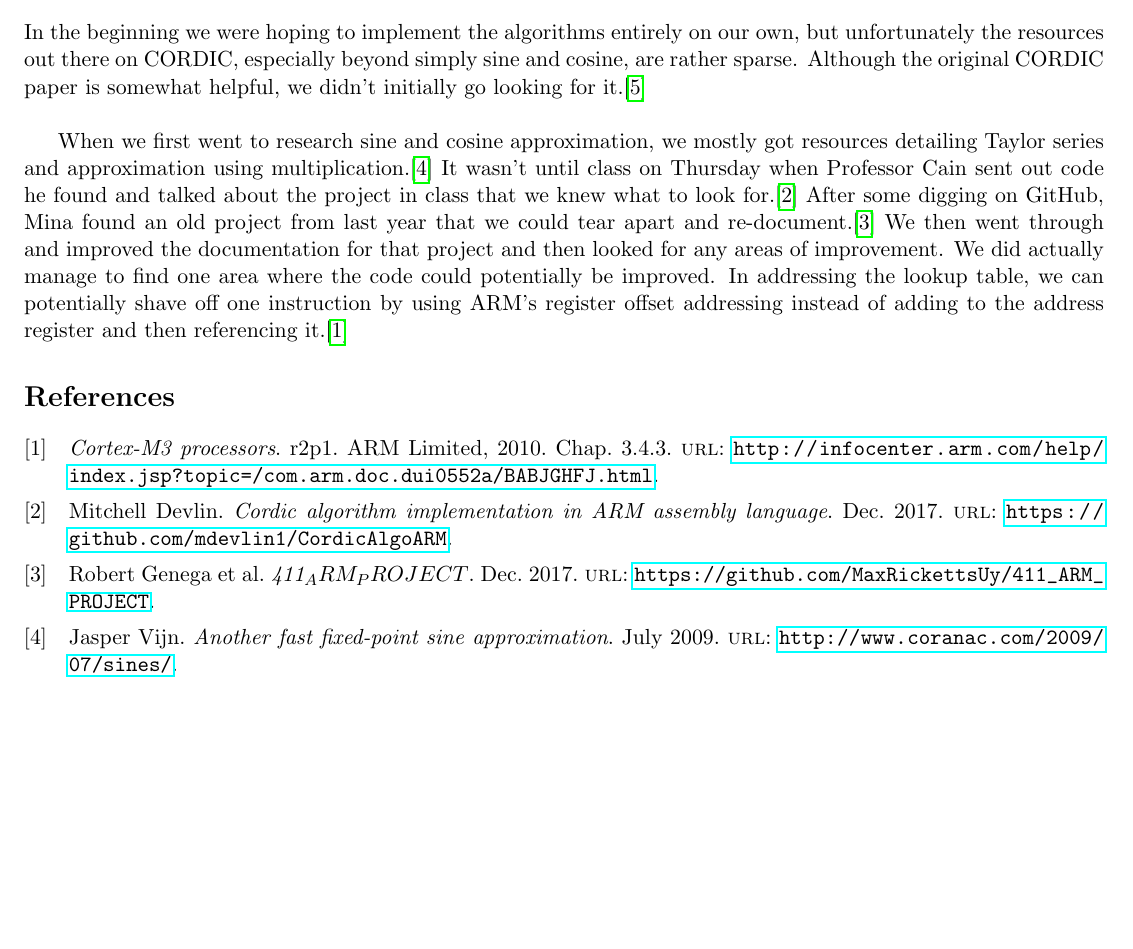
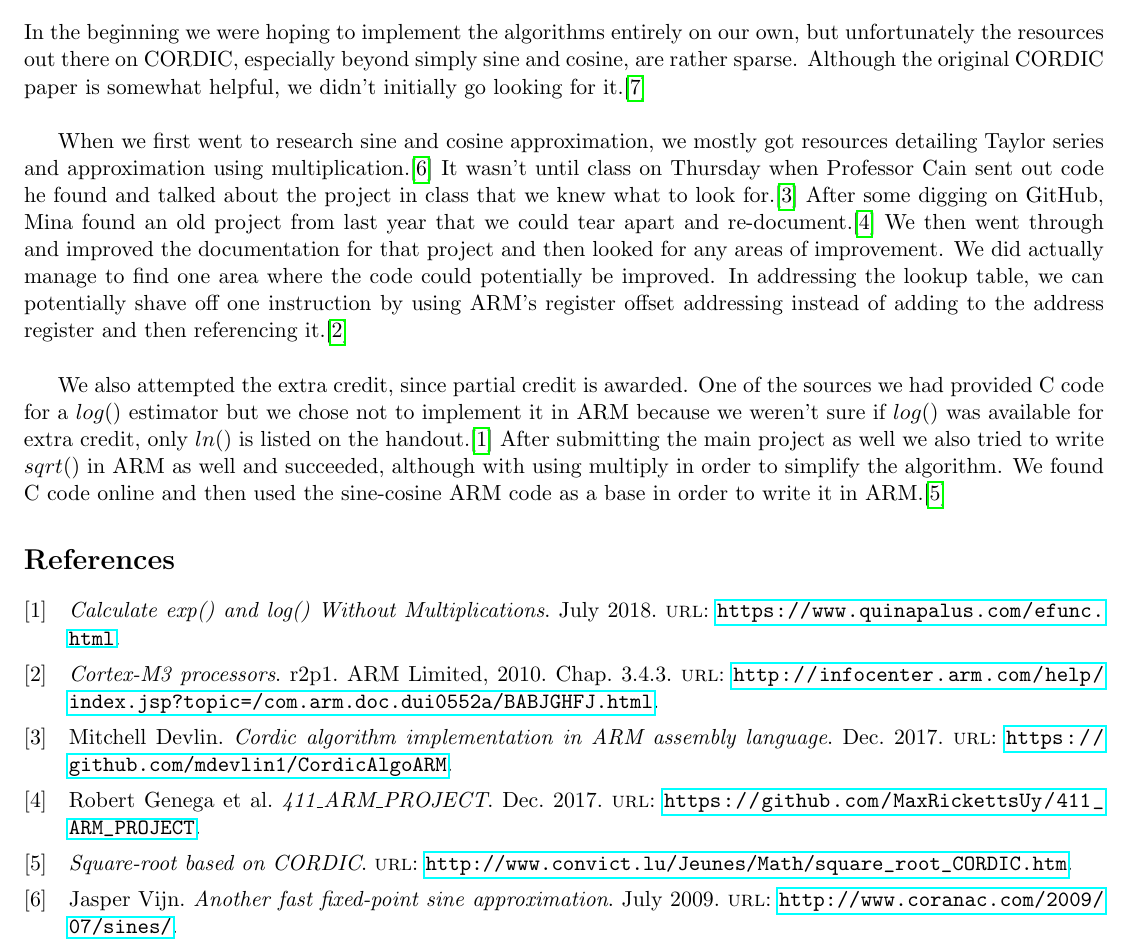
Before and after one commit to RobRoseKnows/cs411-f18-proj, a LaTeX document (report/main.tex): part of the page, cut so that both start at the same text, the shorter picture padded with empty space. Compiled offline with pdfLaTeX.

Commit message:
Added stuff for sin and log.

```diff
--- a/report/main.tex
+++ b/report/main.tex
@@ -49,7 +49,14 @@ we could tear apart and re-document.\cite{oldproj} We then went through and impr
 for that project and then looked for any areas of improvement. We did actually manage to find one area
 where the code could potentially be improved. In addressing the lookup table, we can potentially shave
 off one instruction by using ARM's register offset addressing instead of adding to the address register
-and then referencing it.\cite{registeroffsetmanual}
+and then referencing it.\cite{registeroffsetmanual}\\
+
+We also attempted the extra credit, since partial credit is awarded. One of the sources we had provided
+C code for a $log()$ estimator but we chose not to implement it in ARM because we weren't sure if $log()$
+was available for extra credit, only $ln()$ is listed on the handout.\cite{efunclog} After submitting the
+main project as well we also tried to write $sqrt()$ in ARM as well and succeeded, although with using
+multiply in order to simplify the algorithm. We found C code online and then used the sine-cosine ARM code
+as a base in order to write it in ARM.\cite{sqrtcordic}
 
 
 % we can use this as a base for a table containing execution times.
```
Also changed, not shown: report/references.bib (+13 -1 lines), report/main.tex (8 more changed lines).
